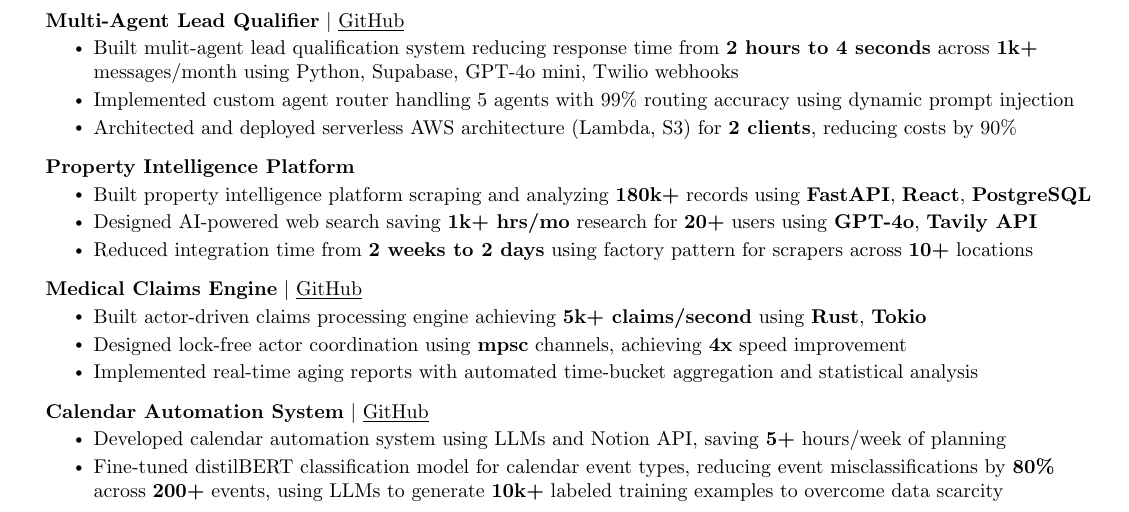
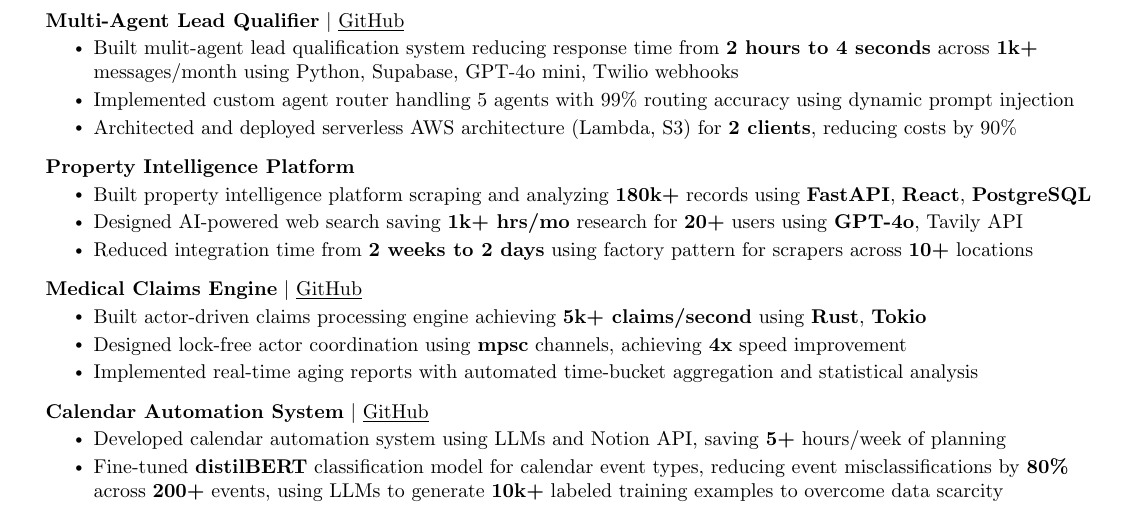
Before and after one commit to josh-segal/resume, a LaTeX CV (Joshua_Segal_Resume.tex): part of the page, cut so that both start at the same text. Compiled offline with pdfLaTeX.

Commit message:
swe resume updates

```diff
--- a/Joshua_Segal_Resume.tex
+++ b/Joshua_Segal_Resume.tex
@@ -219,7 +219,7 @@
           {}
           \resumeItemListStart
             \resumeItem{Built property intelligence platform scraping and analyzing {\textbf{180k+}} records using {\textbf{FastAPI}}, {\textbf{React}}, {\textbf{PostgreSQL}}}
-            \resumeItem{Designed AI-powered web search saving {\textbf{1k+ hrs/mo}} research for {\textbf{20+}} users using {\textbf{GPT-4o}}, {\textbf{Tavily API}}}
+            \resumeItem{Designed AI-powered web search saving {\textbf{1k+ hrs/mo}} research for {\textbf{20+}} users using {\textbf{GPT-4o}}, Tavily API}
             \resumeItem{Reduced integration time from {\textbf{2 weeks to 2 days}} using factory pattern for scrapers across {\textbf{10+}} locations}
             % \resumeItem{Designed polling service with {\textbf{24-hour}} cron scheduling, change detection via content hashing, and differential updates to minimize redundant writes}
           \resumeItemListEnd
@@ -238,7 +238,7 @@
           {}
           \resumeItemListStart
             \resumeItem{Developed calendar automation system using LLMs and Notion API, saving {\textbf{5+}} hours/week of planning}
-            \resumeItem{Fine-tuned distilBERT classification model for calendar event types, reducing event misclassifications by {\textbf{80\%}} across {\textbf{200+}} events, using LLMs to generate {\textbf{10k+}} labeled training examples to overcome data scarcity}
+            \resumeItem{Fine-tuned \textbf{distilBERT} classification model for calendar event types, reducing event misclassifications by {\textbf{80\%}} across {\textbf{200+}} events, using LLMs to generate {\textbf{10k+}} labeled training examples to overcome data scarcity}
           \resumeItemListEnd
 
 
```
Also changed, not shown: Joshua_Segal_Resume.pdf.
